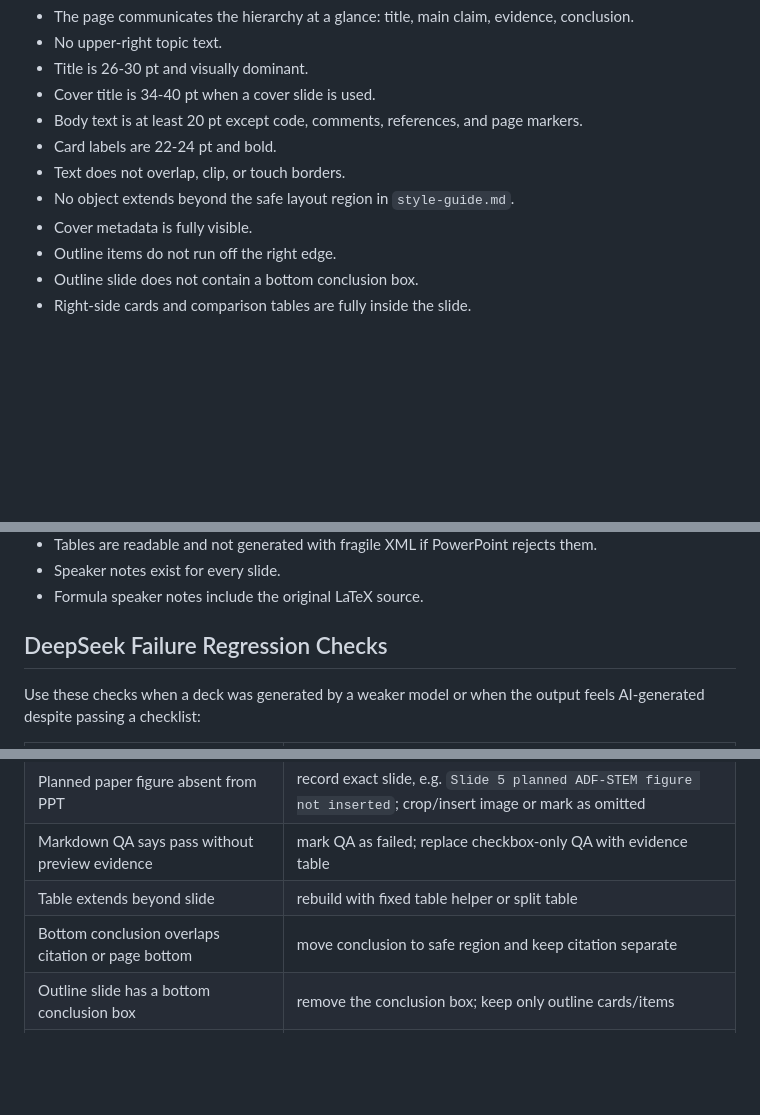
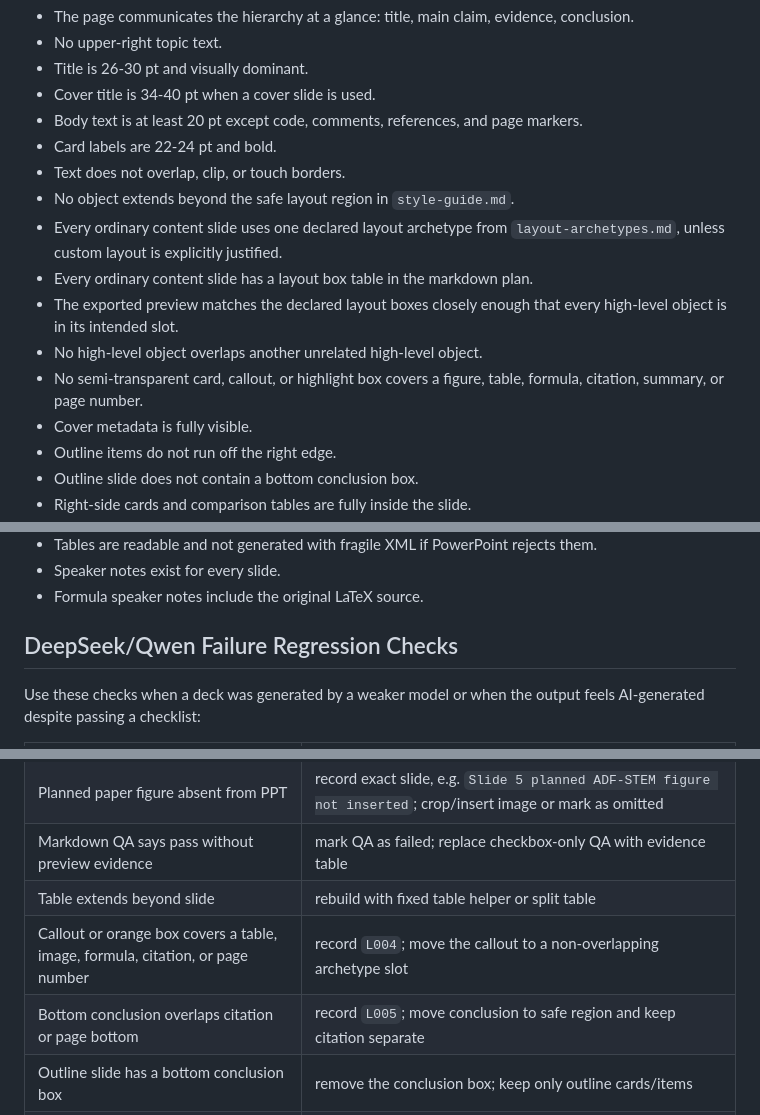
Before and after one commit to gyrohjm/skillhub, a Markdown page: simple-sci-ppt/references/qa-iteration.md, 3 parts joined by grey strips. Drawn GitHub-style; blank space fills up the shorter version.

```diff
--- a/simple-sci-ppt/references/qa-iteration.md
+++ b/simple-sci-ppt/references/qa-iteration.md
@@ -54,6 +54,11 @@ Recommended cap: 3 full review loops for ordinary decks. Continue beyond 3 only
 - Card labels are 22-24 pt and bold.
 - Text does not overlap, clip, or touch borders.
 - No object extends beyond the safe layout region in `style-guide.md`.
+- Every ordinary content slide uses one declared layout archetype from `layout-archetypes.md`, unless custom layout is explicitly justified.
+- Every ordinary content slide has a layout box table in the markdown plan.
+- The exported preview matches the declared layout boxes closely enough that every high-level object is in its intended slot.
+- No high-level object overlaps another unrelated high-level object.
+- No semi-transparent card, callout, or highlight box covers a figure, table, formula, citation, summary, or page number.
 - Cover metadata is fully visible.
 - Outline items do not run off the right edge.
 - Outline slide does not contain a bottom conclusion box.
@@ -82,7 +104,7 @@ Recommended cap: 3 full review loops for ordinary decks. Continue beyond 3 only
 - Speaker notes exist for every slide.
 - Formula speaker notes include the original LaTeX source.
 
-## DeepSeek Failure Regression Checks
+## DeepSeek/Qwen Failure Regression Checks
 
 Use these checks when a deck was generated by a weaker model or when the output feels AI-generated despite passing a checklist:
 
@@ -94,7 +116,8 @@ Use these checks when a deck was generated by a weaker model or when the output
 | Planned paper figure absent from PPT | record exact slide, e.g. `Slide 5 planned ADF-STEM figure not inserted`; crop/insert image or mark as omitted |
 | Markdown QA says pass without preview evidence | mark QA as failed; replace checkbox-only QA with evidence table |
 | Table extends beyond slide | rebuild with fixed table helper or split table |
-| Bottom conclusion overlaps citation or page bottom | move conclusion to safe region and keep citation separate |
+| Callout or orange box covers a table, image, formula, citation, or page number | record `L004`; move the callout to a non-overlapping archetype slot |
+| Bottom conclusion overlaps citation or page bottom | record `L005`; move conclusion to safe region and keep citation separate |
 | Outline slide has a bottom conclusion box | remove the conclusion box; keep only outline cards/items |
 | Complete deck lacks a conclusion slide | add a final conclusion slide with synthesized takeaways |
 | Slide lacks speaker notes | add notes explaining how to present that slide |
```
Also changed, not shown: other parts of simple-sci-ppt/references/qa-iteration.md (+25 -4 lines).
